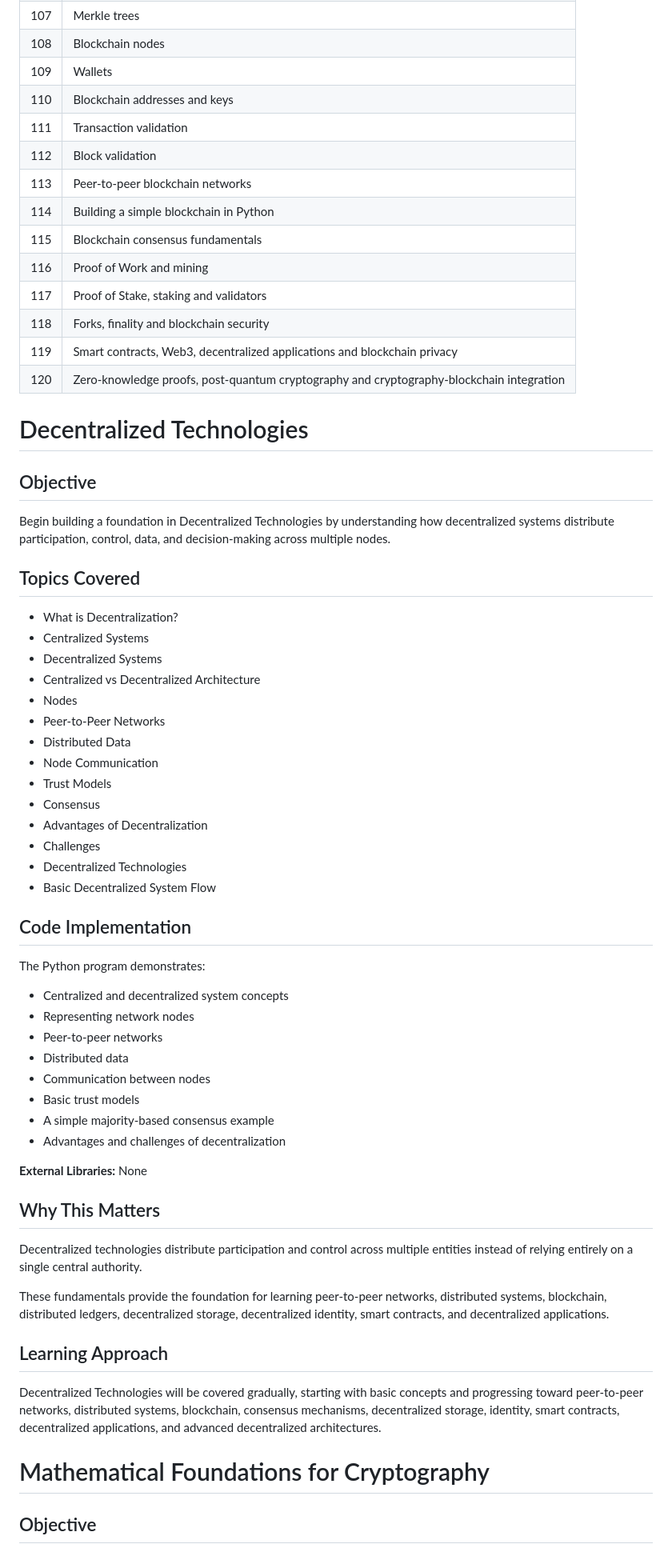
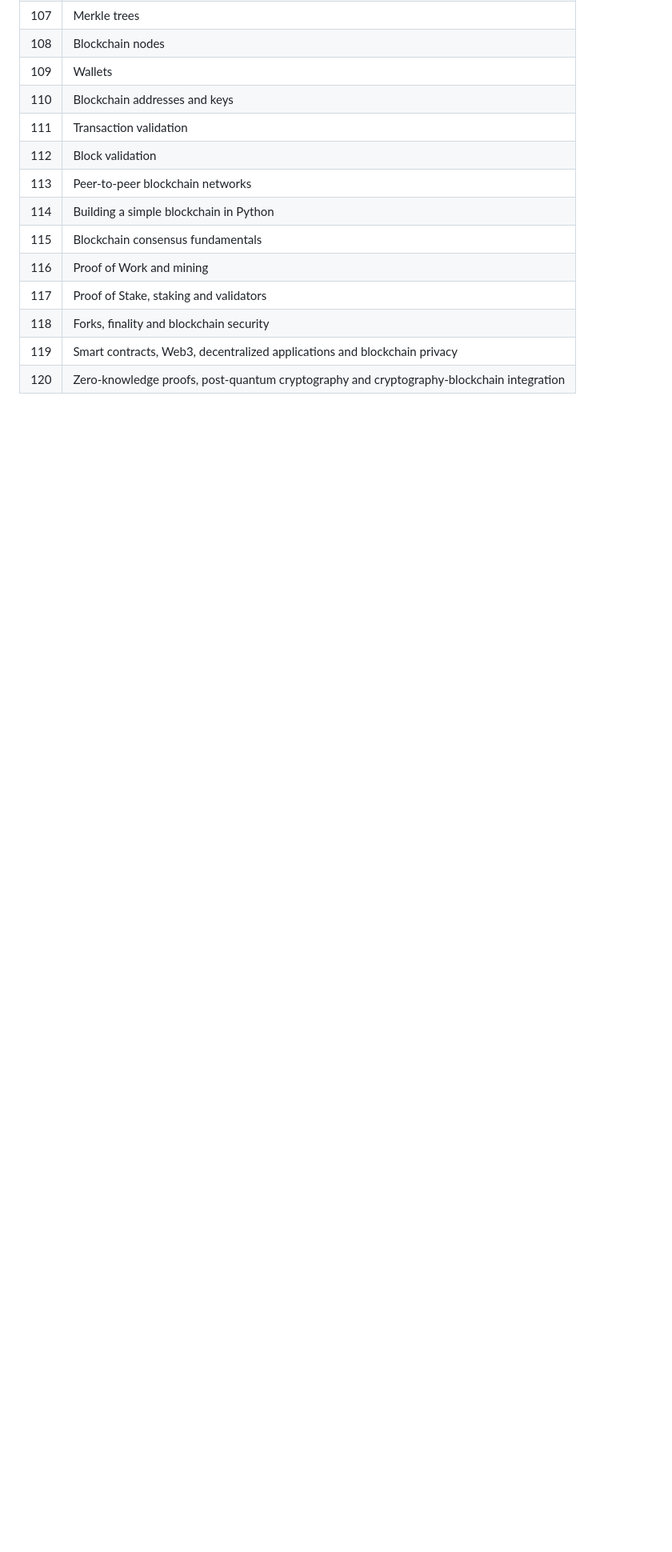
Before and after one commit to ATULPANDEYIITR/cryptography-blockchain-and-decentralized-technologies-learning-journey, a Markdown page: README.md, the part around one of its changes. Shown at 80% size. GitHub-like rendering; blank space fills up the shorter version.

```diff
--- a/README.md
+++ b/README.md
@@ -160,56 +160,3 @@ This repository will document my learning day by day, with each stage building u
 | 118 | Forks, finality and blockchain security |
 | 119 | Smart contracts, Web3, decentralized applications and blockchain privacy |
 | 120 | Zero-knowledge proofs, post-quantum cryptography and cryptography-blockchain integration |
-
-# Decentralized Technologies
-
-## Objective
-
-Begin building a foundation in Decentralized Technologies by understanding how decentralized systems distribute participation, control, data, and decision-making across multiple nodes.
-
-## Topics Covered
-
-* What is Decentralization?
-* Centralized Systems
-* Decentralized Systems
-* Centralized vs Decentralized Architecture
-* Nodes
-* Peer-to-Peer Networks
-* Distributed Data
-* Node Communication
-* Trust Models
-* Consensus
-* Advantages of Decentralization
-* Challenges
-* Decentralized Technologies
-* Basic Decentralized System Flow
-
-## Code Implementation
-
-The Python program demonstrates:
-
-* Centralized and decentralized system concepts
-* Representing network nodes
-* Peer-to-peer networks
-* Distributed data
-* Communication between nodes
-* Basic trust models
-* A simple majority-based consensus example
-* Advantages and challenges of decentralization
-
-**External Libraries:** None
-
-## Why This Matters
-
-Decentralized technologies distribute participation and control across multiple entities instead of relying entirely on a single central authority.
-
-These fundamentals provide the foundation for learning peer-to-peer networks, distributed systems, blockchain, distributed ledgers, decentralized storage, decentralized identity, smart contracts, and decentralized applications.
-
-## Learning Approach
-
-Decentralized Technologies will be covered gradually, starting with basic concepts and progressing toward peer-to-peer networks, distributed systems, blockchain, consensus mechanisms, decentralized storage, identity, smart contracts, decentralized applications, and advanced decentralized architectures.
-
-# Mathematical Foundations for Cryptography
-
-## Objective
-
```
Also changed, not shown: other parts of README.md (+0 -42 lines).
